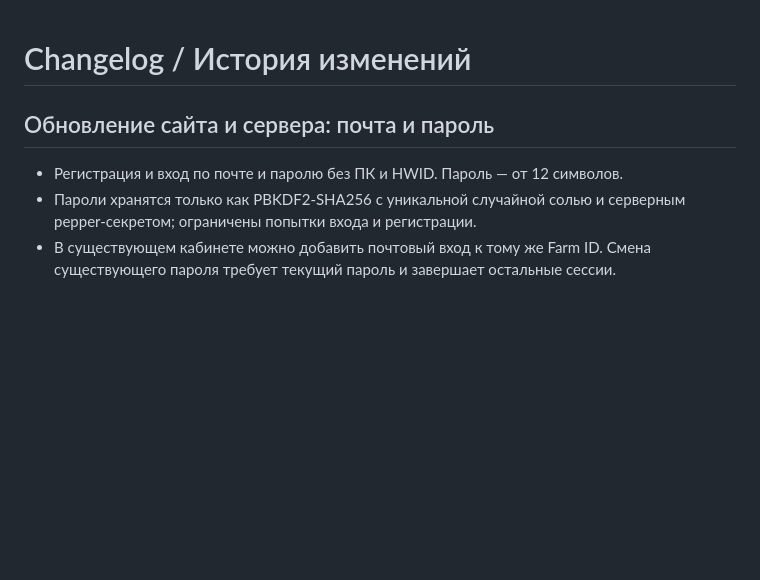
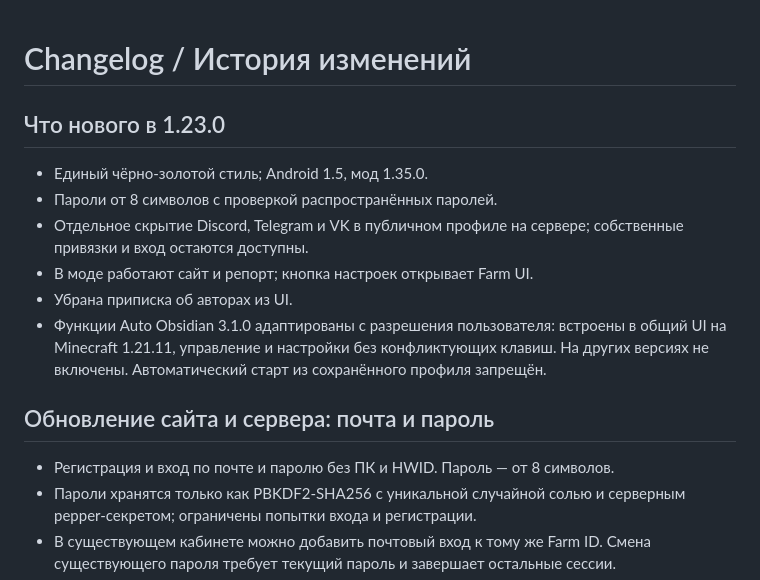
Before and after one commit to R2D27829/Farm-Client, a Markdown page: CHANGELOG.md, the part around the change. Drawn GitHub-style; blank space fills up the shorter version.

Commit message:
Release 1.23.0: Farm Gold, per-social visibility and Android 1.5 update

```diff
--- a/CHANGELOG.md
+++ b/CHANGELOG.md
@@ -1,7 +1,16 @@
 # Changelog / История изменений
 
+## Что нового в 1.23.0
+- Единый чёрно-золотой стиль; Android 1.5, мод 1.35.0.
+- Пароли от 8 символов с проверкой распространённых паролей.
+- Отдельное скрытие Discord, Telegram и VK в публичном профиле на сервере; собственные привязки и вход остаются доступны.
+- В моде работают сайт и репорт; кнопка настроек открывает Farm UI.
+- Убрана приписка об авторах из UI.
+- Функции Auto Obsidian 3.1.0 адаптированы с разрешения пользователя: встроены в общий UI на Minecraft 1.21.11, управление и настройки без конфликтующих клавиш. На других версиях не включены. Автоматический старт из сохранённого профиля запрещён.
+
+
 ## Обновление сайта и сервера: почта и пароль
-- Регистрация и вход по почте и паролю без ПК и HWID. Пароль — от 12 символов.
+- Регистрация и вход по почте и паролю без ПК и HWID. Пароль — от 8 символов.
 - Пароли хранятся только как PBKDF2-SHA256 с уникальной случайной солью и серверным pepper-секретом; ограничены попытки входа и регистрации.
 - В существующем кабинете можно добавить почтовый вход к тому же Farm ID. Смена существующего пароля требует текущий пароль и завершает остальные сессии.
 - Соцсети и вход по коду сохранены; чужие профили автоматически по адресу почты не объединяются.
```
